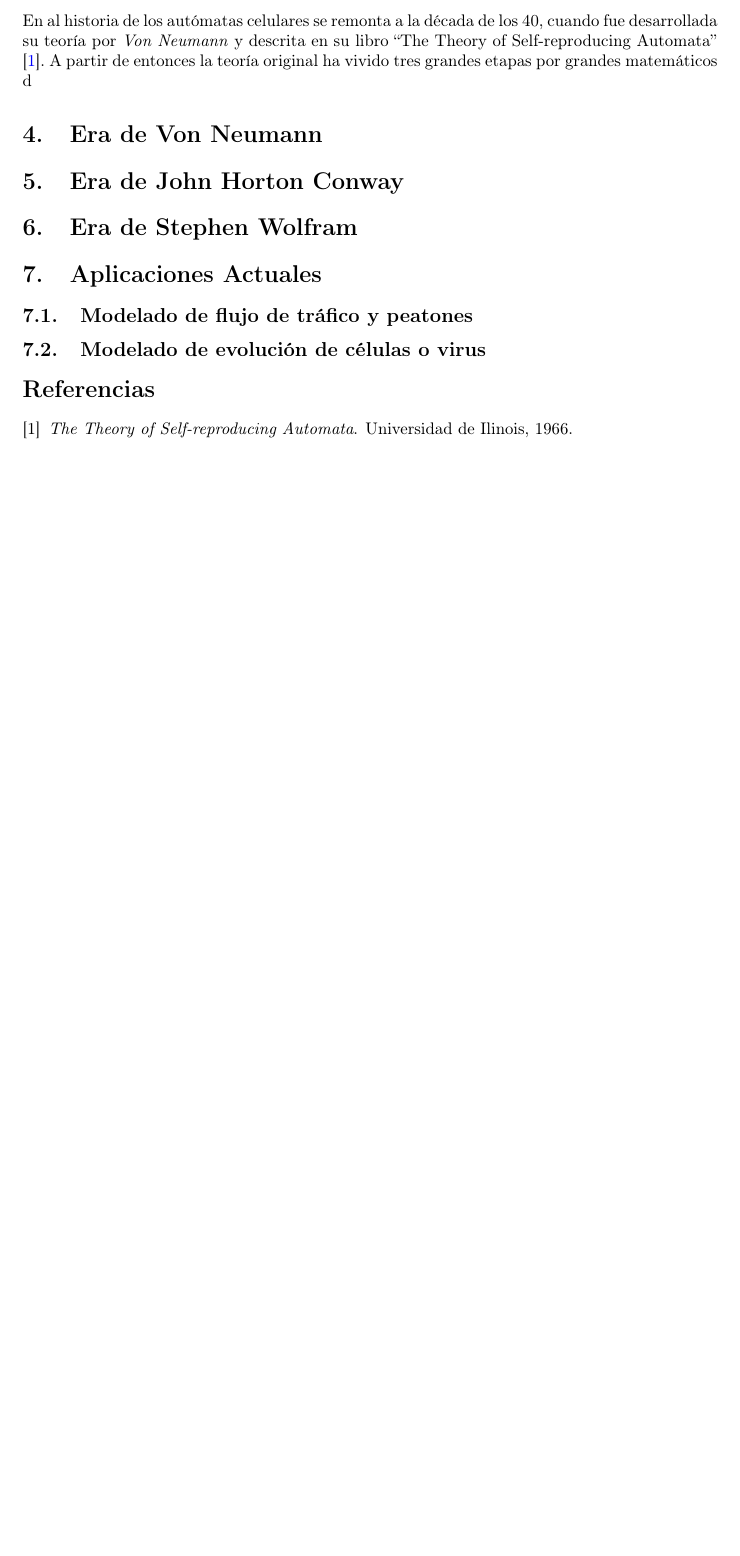
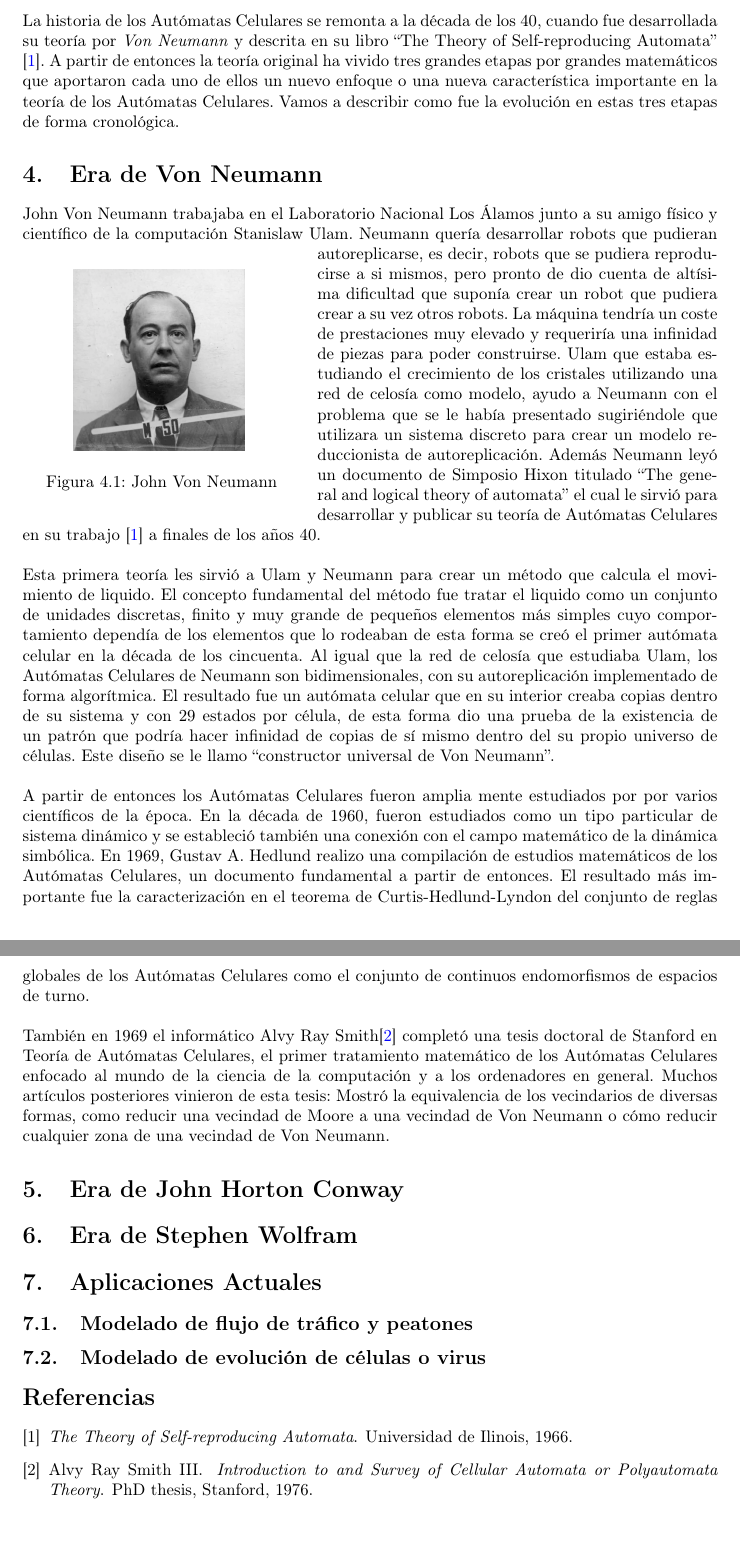
Before and after one commit to Joselmo/MC_trabajo, a LaTeX paper (Memoria.tex, which reads preambuloSimple.tex): part of page 5 of 5 before the commit and two parts of pages 5 and 6 of 6 after it, the two joined at a grey line, cut so that both start at the same text, the shorter picture padded with empty space. Compiled offline with pdfLaTeX.

Commit message:
Añadida historia de  la era de Neumann

```diff
--- a/Memoria.tex
+++ b/Memoria.tex
@@ -95,14 +94,31 @@ Los autómatas celulares se representaban con rejillas finitas en vez de las rej
 
 
 \section{Historia}
-En al historia de los autómatas celulares se remonta a la década de los 40, cuando fue desarrollada su teoría por \textit{Von Neumann} y descrita en su libro ``The Theory of Self-reproducing Automata'' \cite{Teoria_von_neumann}.
-A partir de entonces la teoría original ha vivido tres grandes etapas por grandes matemáticos d
+La historia de los Autómatas Celulares se remonta a la década de los 40, cuando fue desarrollada su teoría por \textit{Von Neumann} y descrita en su libro ``The Theory of Self-reproducing Automata'' \cite{Teoria_Von_neumann}.
+A partir de entonces la teoría original ha vivido tres grandes etapas por grandes matemáticos que aportaron cada uno de ellos un nuevo enfoque o una nueva característica importante en la teoría de los Autómatas Celulares.
+Vamos a describir como fue la evolución en estas tres etapas de forma cronológica.
 
 %--------------------------------------------------------------------------
 %	Era de Von Neumann
 %--------------------------------------------------------------------------
 
 \section{Era de Von Neumann} %
+John Von Neumann trabajaba en el Laboratorio Nacional Los Álamos junto a su amigo físico y científico de la computación Stanislaw Ulam. Neumann quería desarrollar robots que pudieran
+\begin{wrapfigure}{l}{0.4\linewidth}
+\centering
+\includegraphics[scale=3]{imagenes/neumann.png}
+\caption{John Von Neumann}
+\label{fig:neumann}
+\end{wrapfigure}
+autoreplicarse, es decir, robots que se pudiera reproducirse a si mismos, pero pronto de dio cuenta de altísima dificultad que suponía crear un robot que pudiera crear a su vez otros robots. La máquina tendría un coste de prestaciones muy elevado y requeriría una infinidad de piezas para poder construirse. Ulam que estaba estudiando el crecimiento de los cristales utilizando una red de celosía como modelo, ayudo a Neumann con el problema que se le había presentado sugiriéndole que utilizara un sistema discreto para crear un modelo reduccionista de autoreplicación. Además Neumann leyó un documento de Simposio Hixon titulado ``The general and logical theory of automata'' el cual le sirvió para desarrollar y publicar su teoría de Autómatas Celulares en su trabajo \cite{Teoria_Von_neumann} a finales de los años 40. \\
+
+Esta primera teoría les sirvió a Ulam y Neumann para crear un método que calcula el movimiento de liquido. El concepto fundamental del método fue tratar el liquido como un conjunto de unidades discretas, finito y muy grande de pequeños elementos más simples cuyo comportamiento dependía de los elementos que lo rodeaban de esta forma se creó el primer autómata celular en la década de los cincuenta. Al igual que la red de celosía que estudiaba Ulam, los Autómatas Celulares de Neumann son bidimensionales, con su autoreplicación implementado de forma algorítmica. El resultado fue un autómata celular que en su interior creaba copias dentro de su sistema y con 29 estados por célula, de esta forma dio una prueba de la existencia de un patrón que podría hacer infinidad de copias de sí mismo dentro del su propio universo de células. Este diseño se le llamo ``constructor universal de Von Neumann''.\\
+
+A partir de entonces los Autómatas Celulares fueron amplia mente estudiados por por varios científicos de la época.
+En la década de 1960, fueron estudiados como un tipo particular de sistema dinámico y se estableció también una conexión con el campo matemático de la dinámica simbólica. En 1969, Gustav A. Hedlund realizo una compilación de estudios matemáticos de los Autómatas Celulares, un documento fundamental a partir de entonces. El resultado más importante fue la caracterización en el teorema de Curtis-Hedlund-Lyndon del conjunto de reglas globales de los Autómatas Celulares como el conjunto de continuos endomorfismos de espacios de turno.\\
+
+También en 1969 el informático Alvy Ray Smith\cite{alvy} completó una tesis doctoral de Stanford en Teoría de Autómatas Celulares, el primer tratamiento matemático de los Autómatas Celulares enfocado al mundo de la ciencia de la computación y a los ordenadores en general. Muchos artículos posteriores vinieron de esta tesis: Mostró la equivalencia de los vecindarios de diversas formas, como reducir una vecindad de Moore a una vecindad de Von Neumann o cómo reducir cualquier zona de una vecindad de Von Neumann.
+
 
 %--------------------------------------------------------------------------
 %	Era de John Horton Conway
--- a/preambuloSimple.tex
+++ b/preambuloSimple.tex
@@ -9,7 +9,7 @@
 %	PACKAGES AND OTHER DOCUMENT CONFIGURATIONS
 %----------------------------------------------------------------------------------------
 
-\documentclass[paper=a4, fontsize=12pt]{article} % A4 paper and 11pt font size
+\documentclass[paper=a4]{article} % A4 paper and 11pt font size
 
 
 \usepackage[hmargin=3.5cm]{geometry}
@@ -36,7 +36,7 @@
 \usepackage{amsmath,amsfonts,amsthm} % Math packages
 %\usepackage{graphics,graphicx, floatrow} %para incluir imágenes y notas en las imágenes
 \usepackage{graphics,graphicx, float} %para incluir imágenes y colocarlas
-
+\usepackage{wrapfig}
 
 %Para incluir codigo
 %\usepackage{minted}
```
Also changed, not shown: citas.bib (+9 -0 lines), Memoria.pdf, imagenes/neumann.png (added), Memoria.tex (7 more changed lines).
